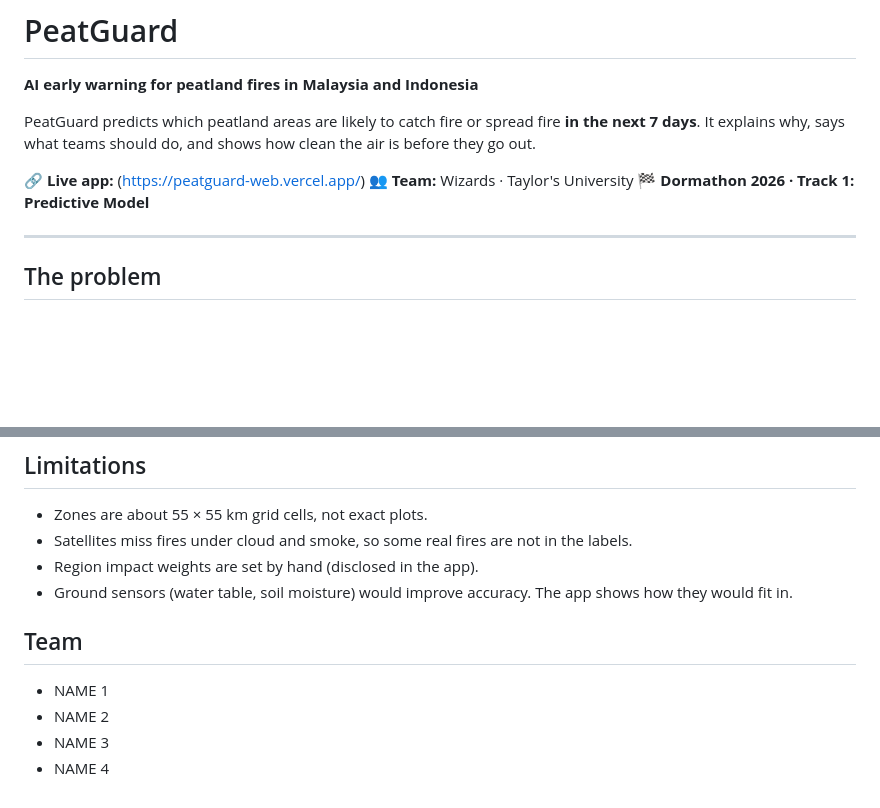
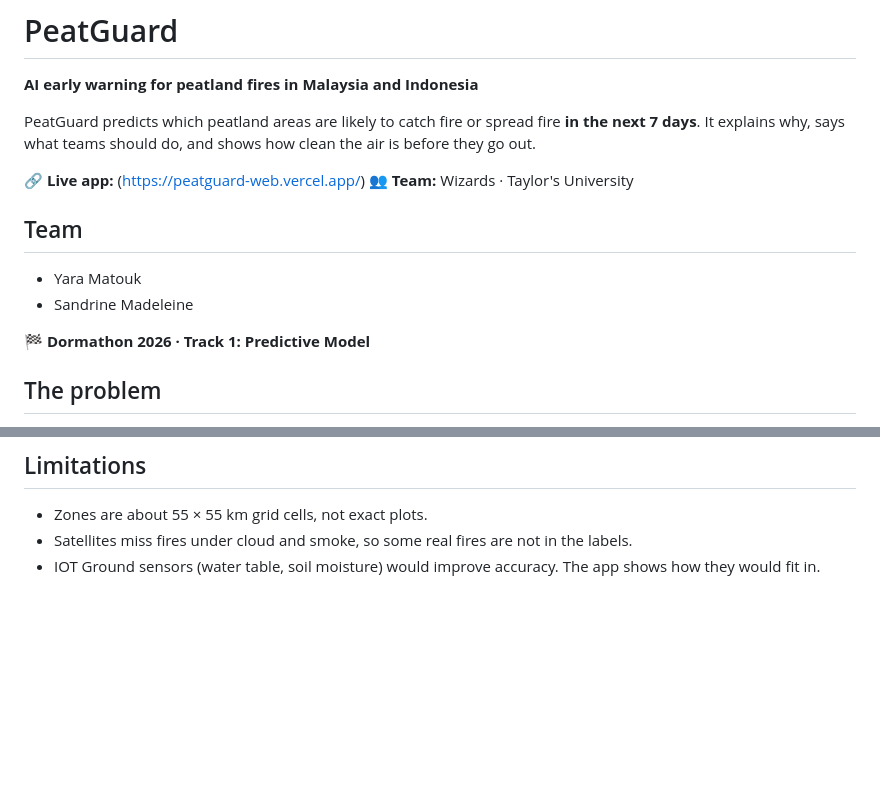
Before and after one commit to sun-madz/PeatGuard, a Markdown page: README.md, 2 parts joined by grey strips. GitHub-like rendering; blank space fills up the shorter version.

Commit message:
Update team section and improve sensor details
Added team members to the README and clarified sensor information.

```diff
--- a/README.md
+++ b/README.md
@@ -5,9 +5,12 @@ PeatGuard predicts which peatland areas are likely to catch fire or spread fire
 
 🔗 **Live app:** (https://peatguard-web.vercel.app/)
 👥 **Team:** Wizards · Taylor's University
+## Team
+- Yara Matouk
+- Sandrine Madeleine
+
 🏁 **Dormathon 2026 · Track 1: Predictive Model**
 
----
 
 ## The problem
 Peat fires burn underground, are very hard to put out once they start, and send haze across Malaysia almost every dry season. Fire agencies have limited patrol teams. They need to know **where to send them before the fire starts**, not after satellites already see smoke.
@@ -77,11 +80,4 @@ cd web && python -m http.server 8000
 ## Limitations
 - Zones are about 55 × 55 km grid cells, not exact plots.
 - Satellites miss fires under cloud and smoke, so some real fires are not in the labels.
-- Region impact weights are set by hand (disclosed in the app).
-- Ground sensors (water table, soil moisture) would improve accuracy. The app shows how they would fit in.
-
-## Team
-- NAME 1
-- NAME 2
-- NAME 3
-- NAME 4
+- IOT Ground sensors (water table, soil moisture) would improve accuracy. The app shows how they would fit in.
```
